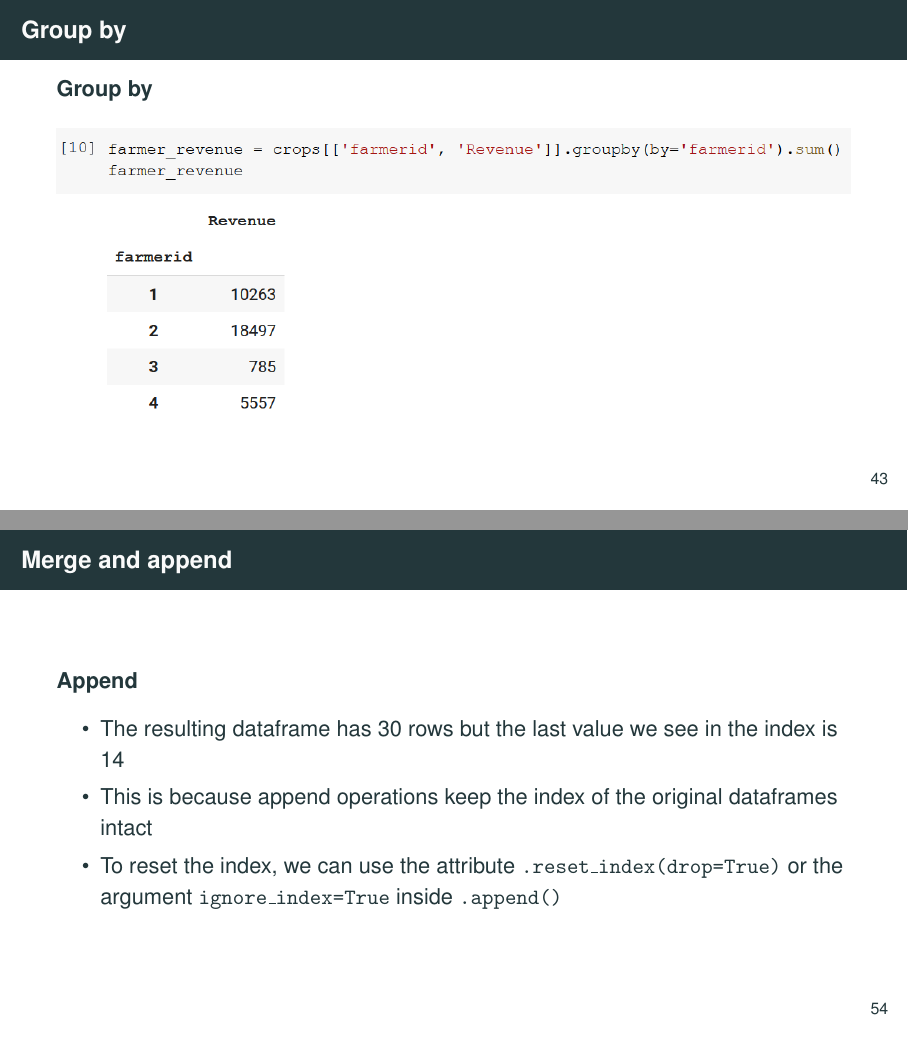
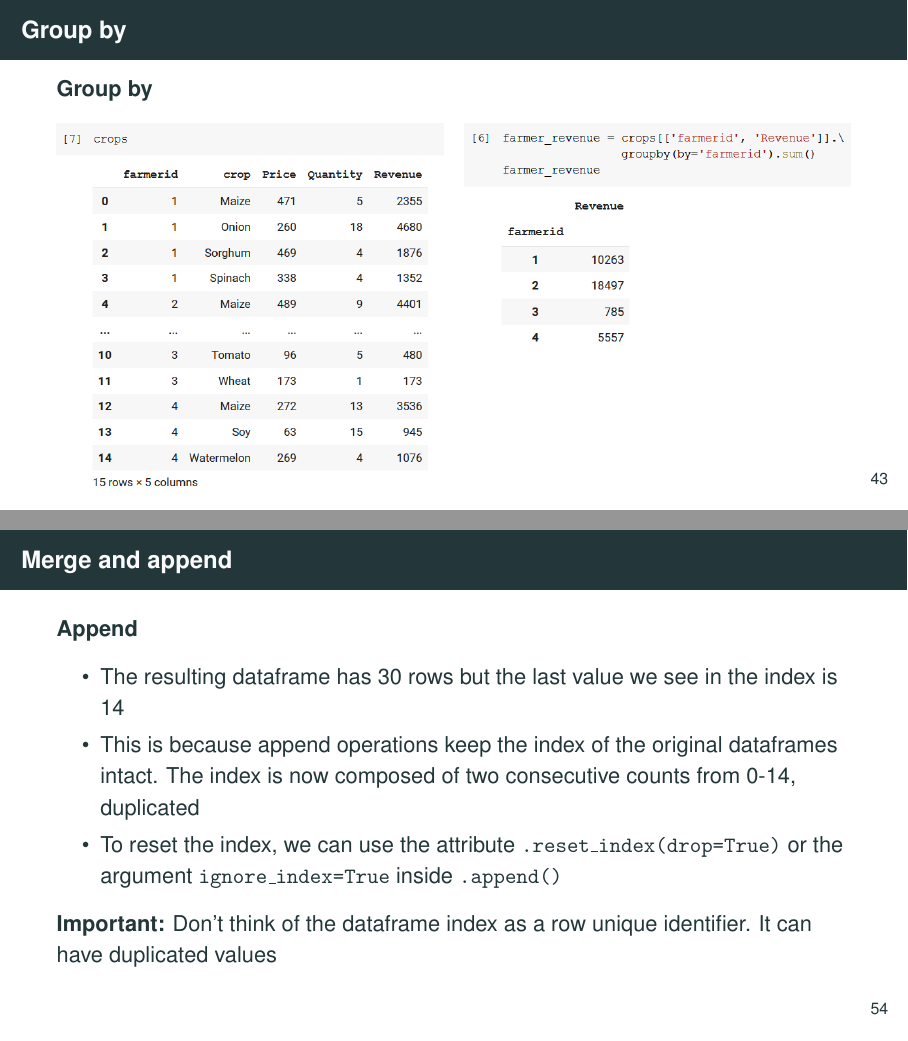
Before and after one commit to worldbank/dime-python-training, LaTeX slides (II - Data processing/slides/pandas-data-processing-CE.tex): pages 50 and 62 of 74, joined at a grey line. Compiled offline with pdfLaTeX.

Commit message:
added a df image next to groupby result and clarified that indices can have dups

```diff
--- a/II - Data processing/slides/pandas-data-processing-CE.tex
+++ b/II - Data processing/slides/pandas-data-processing-CE.tex
@@ -851,10 +851,19 @@ We'll show more on the diference between the \texttt{.loc[]} and \texttt{iloc[]}
 
 	\textbf{Group by}
 
-	\begin{figure}
-		\centering
-		\includegraphics[width=\linewidth]{img/groupby.png}
-	\end{figure}
+	\begin{multicols}{2}
+
+		\begin{figure}
+			\centering
+			\includegraphics[width=\linewidth]{img/crops_with_revenue.png}
+		\end{figure}
+
+		\begin{figure}
+			\centering
+			\includegraphics[width=\linewidth]{img/groupby.png}
+		\end{figure}
+
+	\end{multicols}{2}
 
 \end{frame}
 
@@ -1030,9 +1039,11 @@ We'll show more on the diference between the \texttt{.loc[]} and \texttt{iloc[]}
 
 	\begin{itemize}
 		\item The resulting dataframe has 30 rows but the last value we see in the index is 14
-		\item This is because append operations keep the index of the original dataframes intact
+		\item This is because append operations keep the index of the original dataframes intact. The index is now composed of two consecutive counts from 0-14, duplicated
 		\item To reset the index, we can use the attribute \texttt{.reset\_index(drop=True)} or the argument \texttt{ignore\_index=True} inside \texttt{.append()}
 	\end{itemize}
+
+	\textbf{Important:} Don't think of the dataframe index as a row unique identifier. It can have duplicated values
 
 \end{frame}
 
```
Also changed, not shown: II - Data processing/slides/img/crops_with_revenue.png (added), II - Data processing/slides/img/groupby.png, II - Data processing/slides/pandas-data-processing-CE.tex (4 more changed lines).
